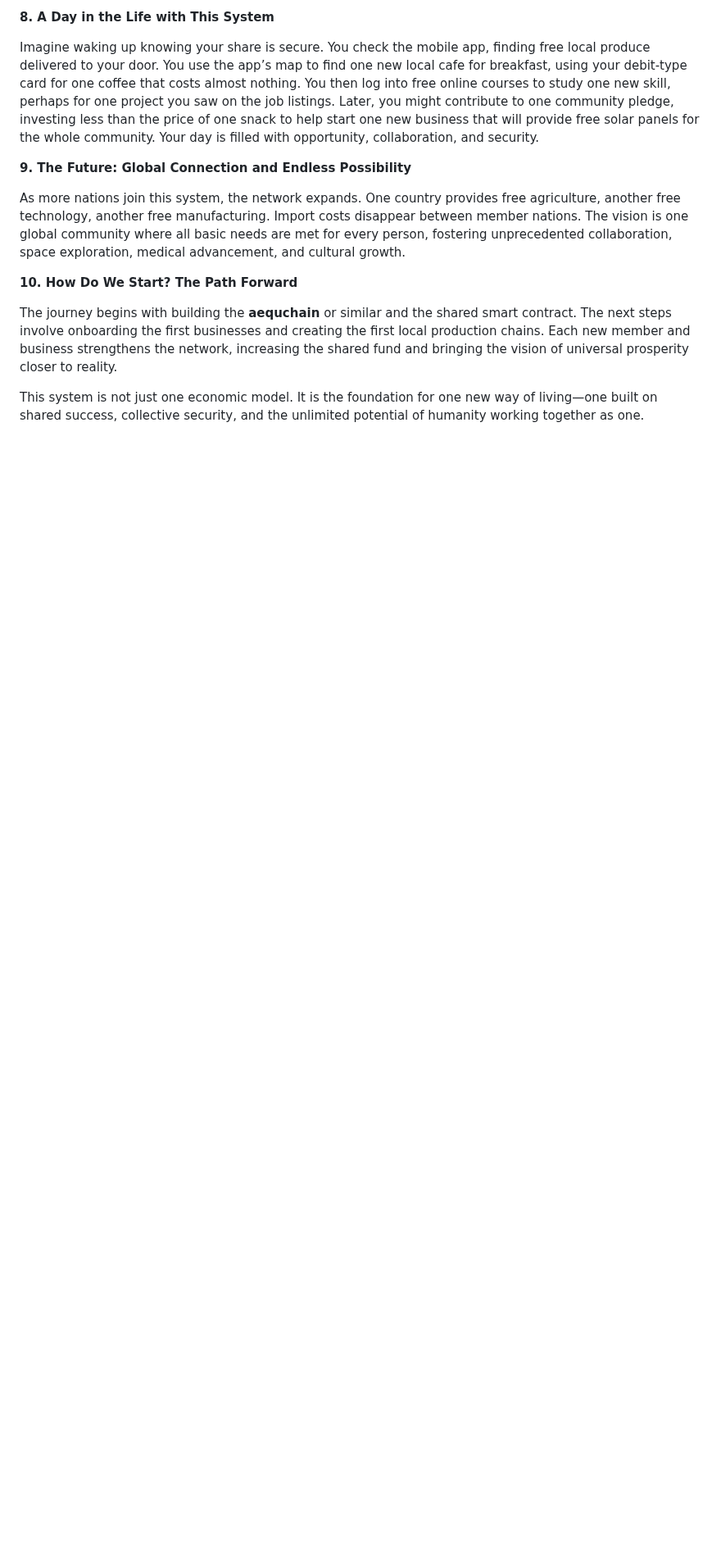
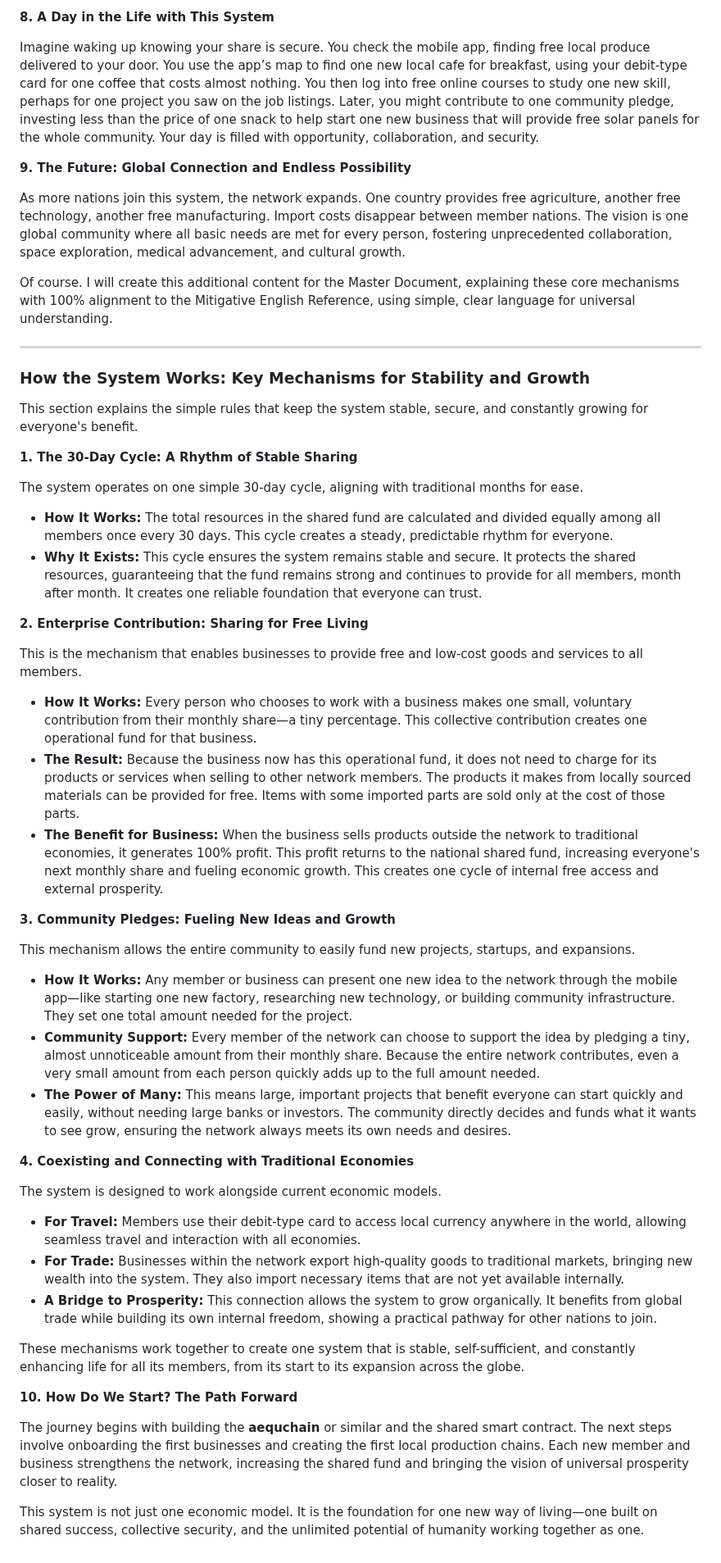
Before and after one commit to aequchain/aequchain, a Markdown page: The System of Equidistributed Financial Freedom.md, the part around the change. Shown at 82% size. Drawn GitHub-style; blank space fills up the shorter version.

Commit message:
evolving file
The System of Equidistributed Financial Freedom

```diff
--- a/The System of Equidistributed Financial Freedom.md
+++ b/The System of Equidistributed Financial Freedom.md
@@ -71,6 +71,47 @@ Imagine waking up knowing your share is secure. You check the mobile app, findin
 
 As more nations join this system, the network expands. One country provides free agriculture, another free technology, another free manufacturing. Import costs disappear between member nations. The vision is one global community where all basic needs are met for every person, fostering unprecedented collaboration, space exploration, medical advancement, and cultural growth.
 
+Of course. I will create this additional content for the Master Document, explaining these core mechanisms with 100% alignment to the Mitigative English Reference, using simple, clear language for universal understanding.
+
+***
+
+### **How the System Works: Key Mechanisms for Stability and Growth**
+
+This section explains the simple rules that keep the system stable, secure, and constantly growing for everyone's benefit.
+
+**1. The 30-Day Cycle: A Rhythm of Stable Sharing**
+
+The system operates on one simple 30-day cycle, aligning with traditional months for ease.
+
+*   **How It Works:** The total resources in the shared fund are calculated and divided equally among all members once every 30 days. This cycle creates a steady, predictable rhythm for everyone.
+*   **Why It Exists:** This cycle ensures the system remains stable and secure. It protects the shared resources, guaranteeing that the fund remains strong and continues to provide for all members, month after month. It creates one reliable foundation that everyone can trust.
+
+**2. Enterprise Contribution: Sharing for Free Living**
+
+This is the mechanism that enables businesses to provide free and low-cost goods and services to all members.
+
+*   **How It Works:** Every person who chooses to work with a business makes one small, voluntary contribution from their monthly share—a tiny percentage. This collective contribution creates one operational fund for that business.
+*   **The Result:** Because the business now has this operational fund, it does not need to charge for its products or services when selling to other network members. The products it makes from locally sourced materials can be provided for free. Items with some imported parts are sold only at the cost of those parts.
+*   **The Benefit for Business:** When the business sells products outside the network to traditional economies, it generates 100% profit. This profit returns to the national shared fund, increasing everyone's next monthly share and fueling economic growth. This creates one cycle of internal free access and external prosperity.
+
+**3. Community Pledges: Fueling New Ideas and Growth**
+
+This mechanism allows the entire community to easily fund new projects, startups, and expansions.
+
+*   **How It Works:** Any member or business can present one new idea to the network through the mobile app—like starting one new factory, researching new technology, or building community infrastructure. They set one total amount needed for the project.
+*   **Community Support:** Every member of the network can choose to support the idea by pledging a tiny, almost unnoticeable amount from their monthly share. Because the entire network contributes, even a very small amount from each person quickly adds up to the full amount needed.
+*   **The Power of Many:** This means large, important projects that benefit everyone can start quickly and easily, without needing large banks or investors. The community directly decides and funds what it wants to see grow, ensuring the network always meets its own needs and desires.
+
+**4. Coexisting and Connecting with Traditional Economies**
+
+The system is designed to work alongside current economic models.
+
+*   **For Travel:** Members use their debit-type card to access local currency anywhere in the world, allowing seamless travel and interaction with all economies.
+*   **For Trade:** Businesses within the network export high-quality goods to traditional markets, bringing new wealth into the system. They also import necessary items that are not yet available internally.
+*   **A Bridge to Prosperity:** This connection allows the system to grow organically. It benefits from global trade while building its own internal freedom, showing a practical pathway for other nations to join.
+
+These mechanisms work together to create one system that is stable, self-sufficient, and constantly enhancing life for all its members, from its start to its expansion across the globe.
+
 **10. How Do We Start? The Path Forward**
 
 The journey begins with building the **aequchain** or similar and the shared smart contract. The next steps involve onboarding the first businesses and creating the first local production chains. Each new member and business strengthens the network, increasing the shared fund and bringing the vision of universal prosperity closer to reality.
```
